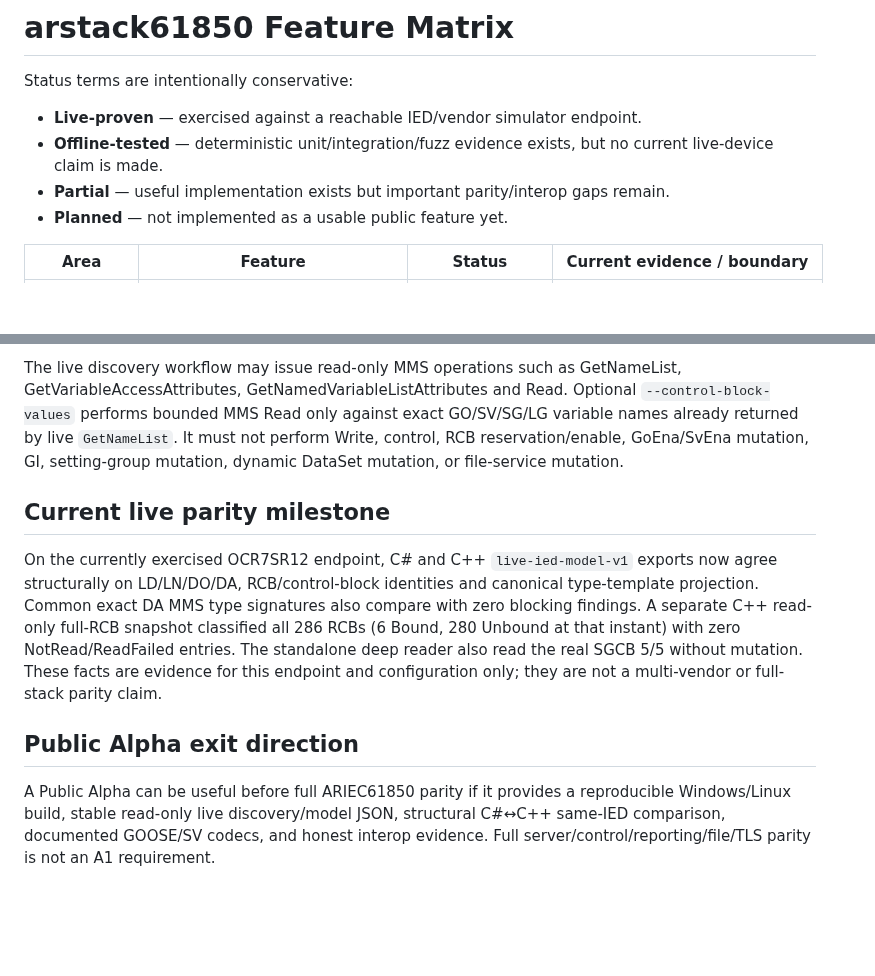
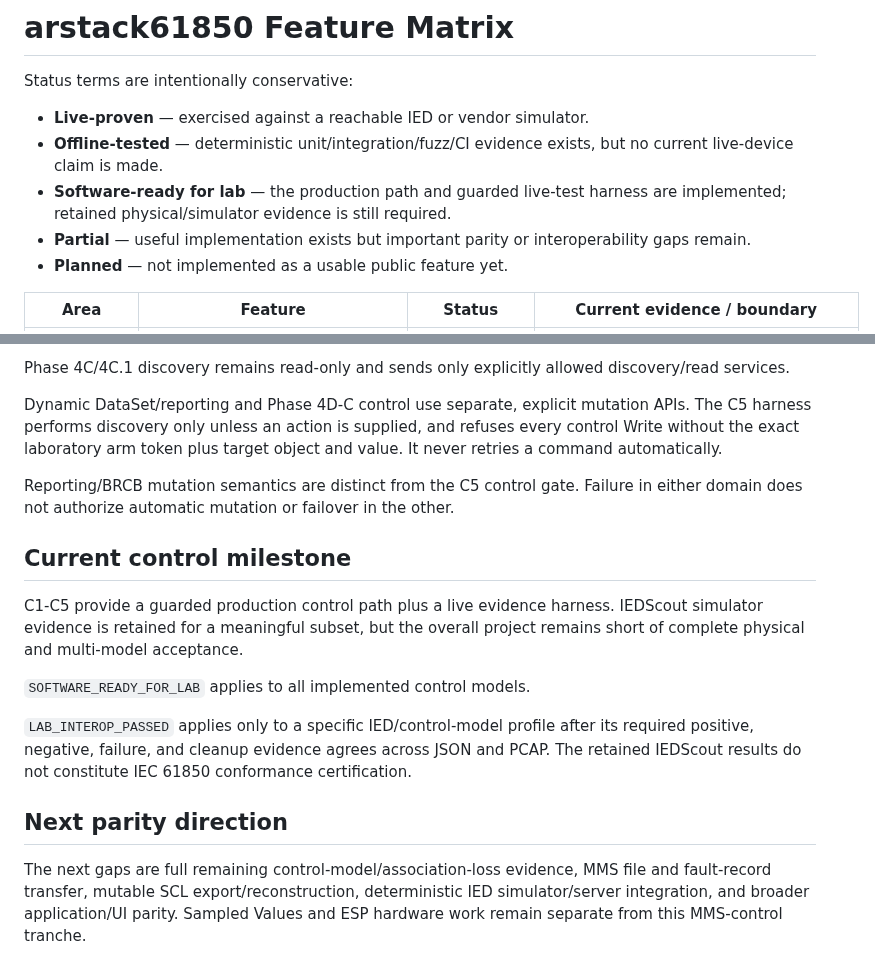
Before and after one commit to masarray/arstack61850, a Markdown page: docs/FEATURE_MATRIX.md, 2 parts joined by grey strips. Rendered like a GitHub page; blank space fills up the shorter version.

```diff
--- a/docs/FEATURE_MATRIX.md
+++ b/docs/FEATURE_MATRIX.md
@@ -2,10 +2,10 @@
 
 Status terms are intentionally conservative:
 
-- **Live-proven** — exercised against a reachable IED/vendor simulator endpoint.
-- **Offline-tested** — deterministic unit/integration/fuzz evidence exists, but no
-  current live-device claim is made.
-- **Partial** — useful implementation exists but important parity/interop gaps remain.
+- **Live-proven** — exercised against a reachable IED or vendor simulator.
+- **Offline-tested** — deterministic unit/integration/fuzz/CI evidence exists, but no current live-device claim is made.
+- **Software-ready for lab** — the production path and guarded live-test harness are implemented; retained physical/simulator evidence is still required.
+- **Partial** — useful implementation exists but important parity or interoperability gaps remain.
 - **Planned** — not implemented as a usable public feature yet.
 
 | Area | Feature | Status | Current evidence / boundary |
@@ -71,26 +75,18 @@ Status terms are intentionally conservative:
 
-The live discovery workflow may issue read-only MMS operations such as
-GetNameList, GetVariableAccessAttributes, GetNamedVariableListAttributes and
-Read. Optional `--control-block-values` performs bounded MMS Read only against
-exact GO/SV/SG/LG variable names already returned by live `GetNameList`. It must
-not perform Write, control, RCB reservation/enable, GoEna/SvEna mutation, GI,
-setting-group mutation, dynamic DataSet mutation, or file-service mutation.
+Phase 4C/4C.1 discovery remains read-only and sends only explicitly allowed discovery/read services.
 
-## Current live parity milestone
+Dynamic DataSet/reporting and Phase 4D-C control use separate, explicit mutation APIs. The C5 harness performs discovery only unless an action is supplied, and refuses every control Write without the exact laboratory arm token plus target object and value. It never retries a command automatically.
 
-On the currently exercised OCR7SR12 endpoint, C# and C++ `live-ied-model-v1`
-exports now agree structurally on LD/LN/DO/DA, RCB/control-block identities and
-canonical type-template projection. Common exact DA MMS type signatures also
-compare with zero blocking findings. A separate C++ read-only full-RCB snapshot
-classified all 286 RCBs (6 Bound, 280 Unbound at that instant) with zero
-NotRead/ReadFailed entries. The standalone deep reader also read the real SGCB
-5/5 without mutation. These facts are evidence for this endpoint and
-configuration only; they are not a multi-vendor or full-stack parity claim.
+Reporting/BRCB mutation semantics are distinct from the C5 control gate. Failure in either domain does not authorize automatic mutation or failover in the other.
 
-## Public Alpha exit direction
+## Current control milestone
 
-A Public Alpha can be useful before full ARIEC61850 parity if it provides a
-reproducible Windows/Linux build, stable read-only live discovery/model JSON,
-structural C#↔C++ same-IED comparison, documented GOOSE/SV codecs, and honest
-interop evidence. Full server/control/reporting/file/TLS parity is not an A1
-requirement.
+C1-C5 provide a guarded production control path plus a live evidence harness. IEDScout simulator evidence is retained for a meaningful subset, but the overall project remains short of complete physical and multi-model acceptance.
+
+`SOFTWARE_READY_FOR_LAB` applies to all implemented control models.
+
+`LAB_INTEROP_PASSED` applies only to a specific IED/control-model profile after its required positive, negative, failure, and cleanup evidence agrees across JSON and PCAP. The retained IEDScout results do not constitute IEC 61850 conformance certification.
+
+## Next parity direction
+
+The next gaps are full remaining control-model/association-loss evidence, MMS file and fault-record transfer, mutable SCL export/reconstruction, deterministic IED simulator/server integration, and broader application/UI parity. Sampled Values and ESP hardware work remain separate from this MMS-control tranche.
```
Also changed, not shown: other parts of docs/FEATURE_MATRIX.md (+54 -50 lines).
